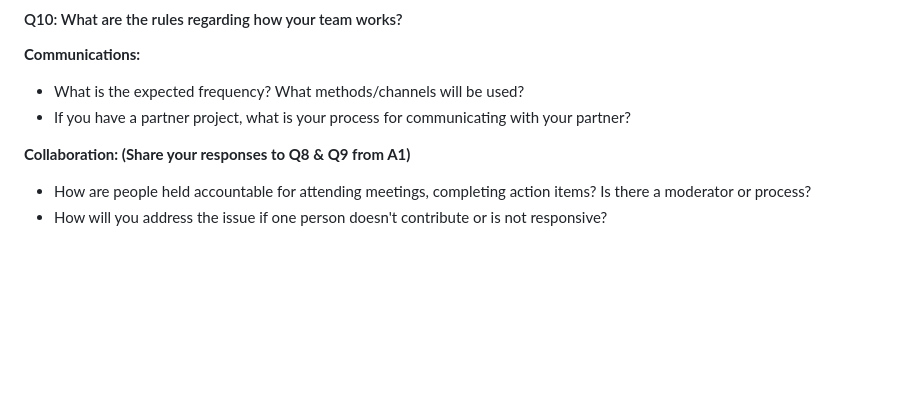
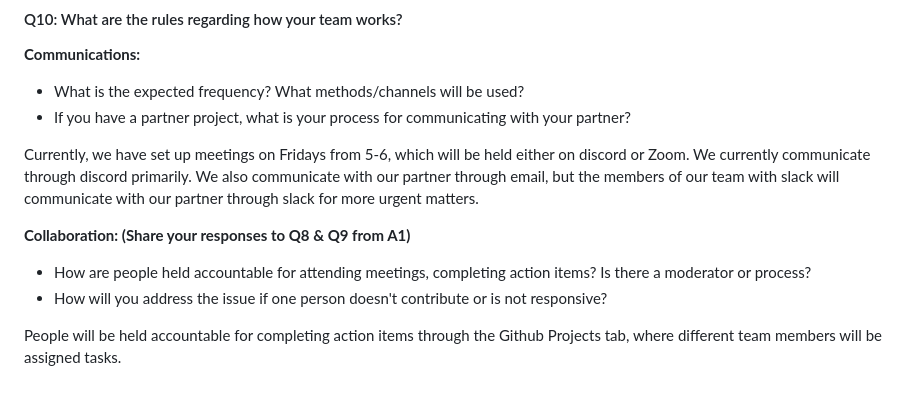
Before and after one commit to rafeerahman/Anonymizer, a Markdown page: deliverable-1/planning.md, the part around the change. GitHub-like rendering; blank space fills up the shorter version.

Commit message:
Update planning.md
Added draft of Question 10

```diff
--- a/deliverable-1/planning.md
+++ b/deliverable-1/planning.md
@@ -166,6 +166,10 @@ Tasks will be assigned according to people's skills and availability. Our team m
  * What is the expected frequency? What methods/channels will be used?
  * If you have a partner project, what is your process for communicating with your partner?
 
+Currently, we have set up meetings on Fridays from 5-6, which will be held either on discord or Zoom. We currently communicate through discord primarily. We also communicate with our partner through email, but the members of our team with slack will communicate with our partner through slack for more urgent matters.
+
 **Collaboration: (Share your responses to Q8 & Q9 from A1)**
  * How are people held accountable for attending meetings, completing action items? Is there a moderator or process?
  * How will you address the issue if one person doesn't contribute or is not responsive?
+
+People will be held accountable for completing action items through the Github Projects tab, where different team members will be assigned tasks.
```
